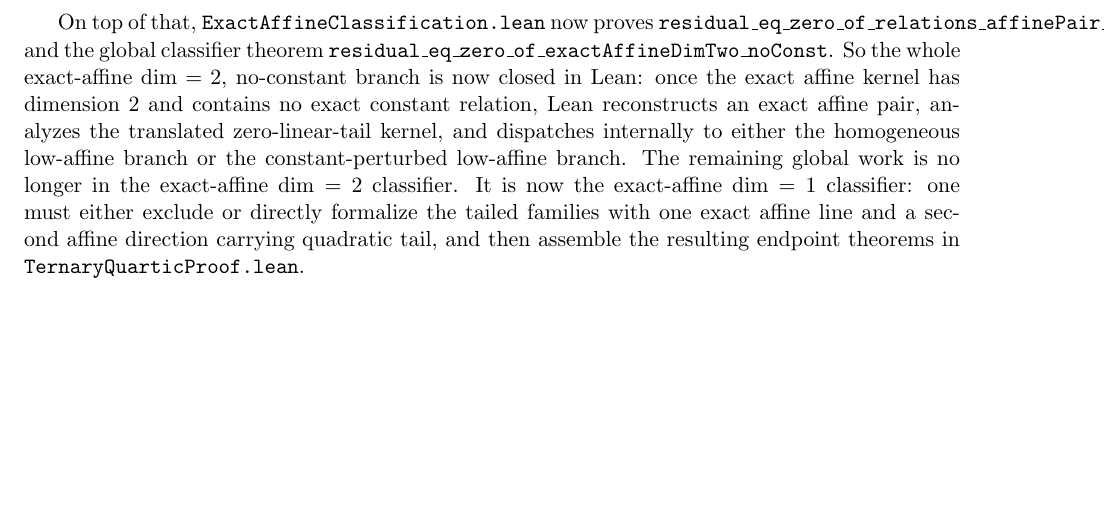
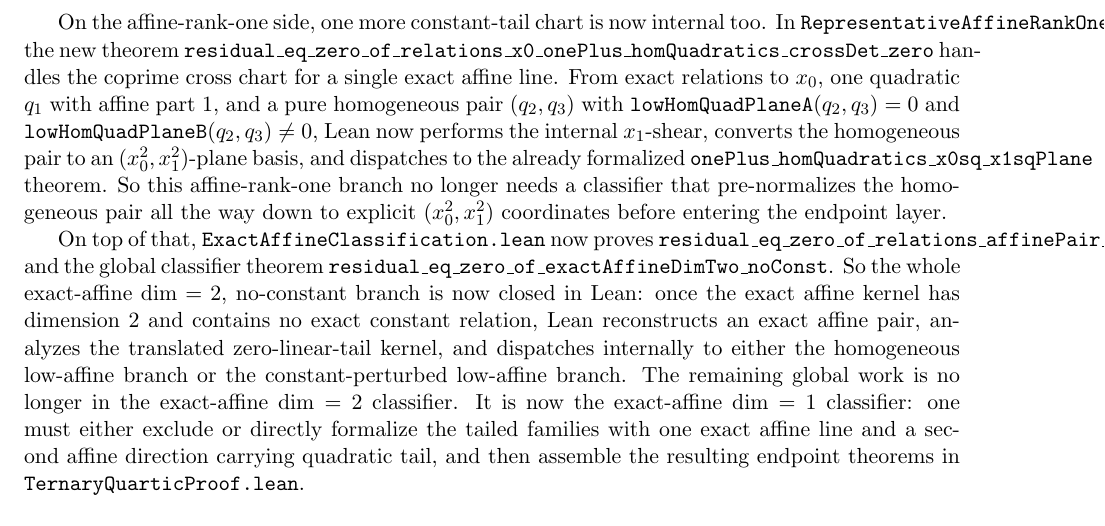
Before and after one commit to yuanchenyang/nonconvex_sos_landscape, a LaTeX document (writeup/blueprint.tex): part of page 38 of 38, cut at the place of the change, the shorter picture padded with empty space. Compiled offline with pdfLaTeX.

Commit message:
Add affine-rank-one constant-tail cross chart

```diff
--- a/writeup/blueprint.tex
+++ b/writeup/blueprint.tex
@@ -2841,6 +2841,21 @@
 puts that result on the same transport surface as the rest of the low-affine
 theory.
 
+On the affine-rank-one side, one more constant-tail chart is now internal too.
+In \texttt{RepresentativeAffineRankOne.lean} the new theorem
+\texttt{residual\_eq\_zero\_of\_relations\_x0\_onePlus\_homQuadratics\_crossDet\_zero}
+handles the coprime cross chart for a single exact affine line. From exact
+relations to \(x_0\), one quadratic \(q_1\) with affine part \(1\), and a pure
+homogeneous pair \((q_2,q_3)\) with
+\(\texttt{lowHomQuadPlaneA}(q_2,q_3)=0\) and
+\(\texttt{lowHomQuadPlaneB}(q_2,q_3)\neq 0\), Lean now performs the internal
+\(x_1\)-shear, converts the homogeneous pair to an
+\((x_0^2,x_1^2)\)-plane basis, and dispatches to the already formalized
+\texttt{onePlus\_homQuadratics\_x0sq\_x1sqPlane} theorem. So this affine-rank-one
+branch no longer needs a classifier that pre-normalizes the homogeneous pair all
+the way down to explicit \((x_0^2,x_1^2)\) coordinates before entering the
+endpoint layer.
+
 On top of that, \texttt{ExactAffineClassification.lean} now proves
 \texttt{residual\_eq\_zero\_of\_relations\_affinePair\_translatedKernel\_constSplit\_independent}
 and the global classifier theorem
```
Also changed, not shown: writeup/exploration_log.tex (+10 -0 lines), 1 other file.
